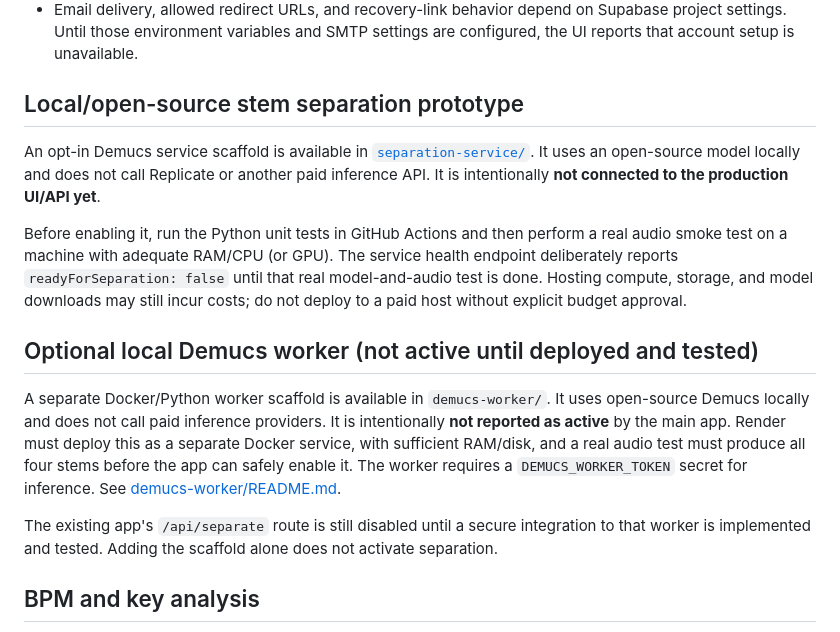
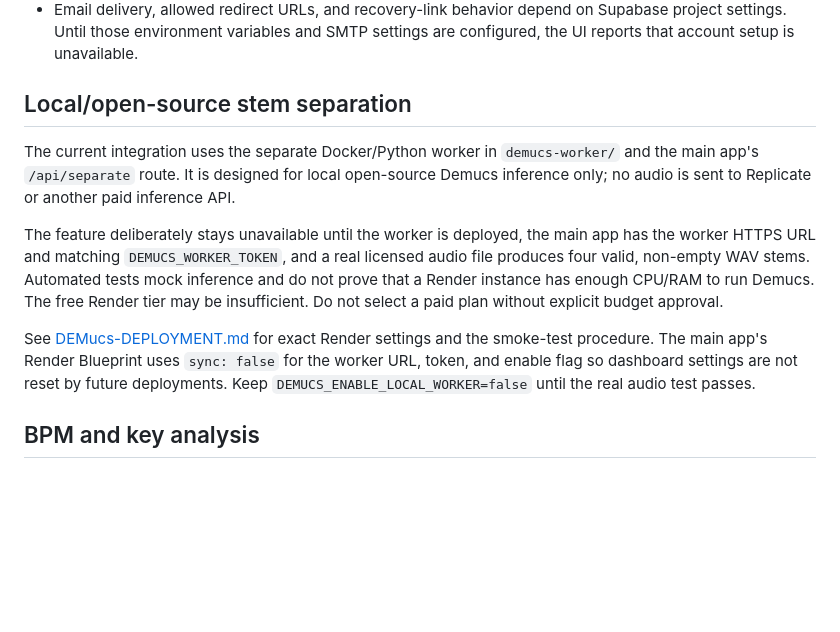
Before and after one commit to ori100alvay-sketch/music-in-style, a Markdown page: README.md, the part around the change. Drawn GitHub-style; blank space fills up the shorter version.

Commit message:
Clarify current Demucs worker integration and readiness requirements

```diff
--- a/README.md
+++ b/README.md
@@ -45,17 +45,13 @@ Security notes:
 - The app enforces a 10-character minimum password length and limits request sizes/rates, but the provider configuration and real email delivery must be tested before announcing account support as live.
 - Email delivery, allowed redirect URLs, and recovery-link behavior depend on Supabase project settings. Until those environment variables and SMTP settings are configured, the UI reports that account setup is unavailable.
 
-## Local/open-source stem separation prototype
+## Local/open-source stem separation
 
-An opt-in Demucs service scaffold is available in [`separation-service/`](separation-service/README.md). It uses an open-source model locally and does not call Replicate or another paid inference API. It is intentionally **not connected to the production UI/API yet**.
+The current integration uses the separate Docker/Python worker in `demucs-worker/` and the main app's `/api/separate` route. It is designed for local open-source Demucs inference only; no audio is sent to Replicate or another paid inference API.
 
-Before enabling it, run the Python unit tests in GitHub Actions and then perform a real audio smoke test on a machine with adequate RAM/CPU (or GPU). The service health endpoint deliberately reports `readyForSeparation: false` until that real model-and-audio test is done. Hosting compute, storage, and model downloads may still incur costs; do not deploy to a paid host without explicit budget approval.
+The feature deliberately stays unavailable until the worker is deployed, the main app has the worker HTTPS URL and matching `DEMUCS_WORKER_TOKEN`, and a real licensed audio file produces four valid, non-empty WAV stems. Automated tests mock inference and do not prove that a Render instance has enough CPU/RAM to run Demucs. The free Render tier may be insufficient. Do not select a paid plan without explicit budget approval.
 
-## Optional local Demucs worker (not active until deployed and tested)
-
-A separate Docker/Python worker scaffold is available in `demucs-worker/`. It uses open-source Demucs locally and does not call paid inference providers. It is intentionally **not reported as active** by the main app. Render must deploy this as a separate Docker service, with sufficient RAM/disk, and a real audio test must produce all four stems before the app can safely enable it. The worker requires a `DEMUCS_WORKER_TOKEN` secret for inference. See [demucs-worker/README.md](demucs-worker/README.md).
-
-The existing app's `/api/separate` route is still disabled until a secure integration to that worker is implemented and tested. Adding the scaffold alone does not activate separation.
+See [DEMucs-DEPLOYMENT.md](DEMucs-DEPLOYMENT.md) for exact Render settings and the smoke-test procedure. The main app's Render Blueprint uses `sync: false` for the worker URL, token, and enable flag so dashboard settings are not reset by future deployments. Keep `DEMUCS_ENABLE_LOCAL_WORKER=false` until the real audio test passes.
 
 ## BPM and key analysis
 
```
